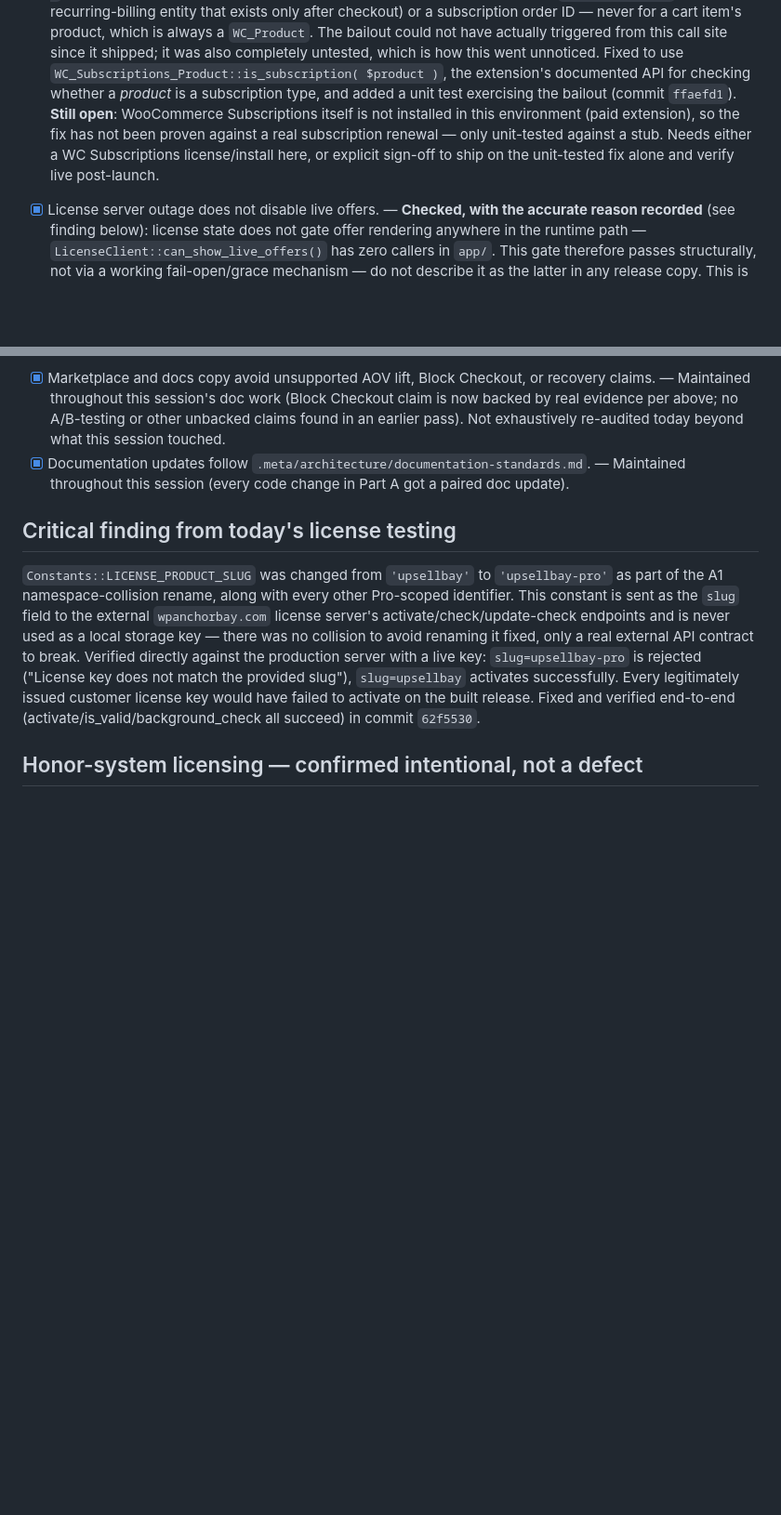
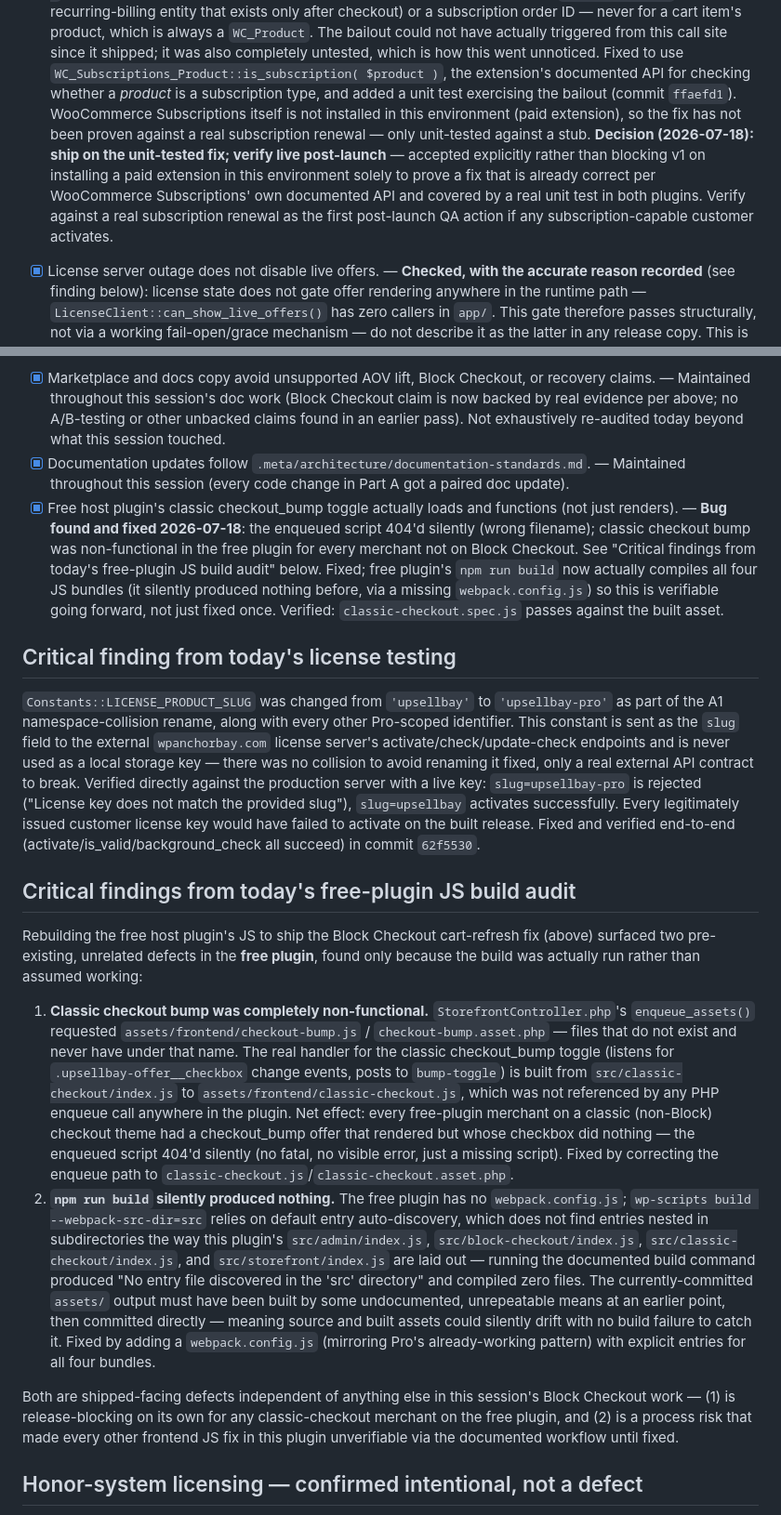
Before and after one commit to forhadkhan/upsellbay, a Markdown page: .meta/qa/launch-gates.md, 2 parts joined by grey strips. Shown at 93% size. Drawn GitHub-style; blank space fills up the shorter version.

```diff
--- a/.meta/qa/launch-gates.md
+++ b/.meta/qa/launch-gates.md
@@ -59,11 +88,15 @@ at the bottom of this file.
       untested, which is how this went unnoticed. Fixed to use
       `WC_Subscriptions_Product::is_subscription( $product )`, the extension's documented
       API for checking whether a *product* is a subscription type, and added a unit test
-      exercising the bailout (commit `ffaefd1`). **Still open**: WooCommerce Subscriptions
-      itself is not installed in this environment (paid extension), so the fix has not
-      been proven against a real subscription renewal — only unit-tested against a stub.
-      Needs either a WC Subscriptions license/install here, or explicit sign-off to ship
-      on the unit-tested fix alone and verify live post-launch.
+      exercising the bailout (commit `ffaefd1`). WooCommerce Subscriptions itself is not
+      installed in this environment (paid extension), so the fix has not been proven
+      against a real subscription renewal — only unit-tested against a stub. **Decision
+      (2026-07-18): ship on the unit-tested fix; verify live post-launch** — accepted
+      explicitly rather than blocking v1 on installing a paid extension in this
+      environment solely to prove a fix that is already correct per WooCommerce
+      Subscriptions' own documented API and covered by a real unit test in both plugins.
+      Verify against a real subscription renewal as the first post-launch QA action if any
+      subscription-capable customer activates.
 - [x] License server outage does not disable live offers. — **Checked, with the accurate
       reason recorded** (see finding below): license state does not gate offer rendering
       anywhere in the runtime path — `LicenseClient::can_show_live_offers()` has zero
@@ -116,6 +149,14 @@ at the bottom of this file.
 - [x] Documentation updates follow `.meta/architecture/documentation-standards.md`. —
       Maintained throughout this session (every code change in Part A got a paired doc
       update).
+- [x] Free host plugin's classic checkout_bump toggle actually loads and functions (not
+      just renders). — **Bug found and fixed 2026-07-18**: the enqueued script 404'd
+      silently (wrong filename); classic checkout bump was non-functional in the free
+      plugin for every merchant not on Block Checkout. See "Critical findings from today's
+      free-plugin JS build audit" below. Fixed; free plugin's `npm run build` now actually
+      compiles all four JS bundles (it silently produced nothing before, via a missing
+      `webpack.config.js`) so this is verifiable going forward, not just fixed once.
+      Verified: `classic-checkout.spec.js` passes against the built asset.
 
 ## Critical finding from today's license testing
 
@@ -129,6 +170,40 @@ is rejected ("License key does not match the provided slug"), `slug=upsellbay` a
 successfully. Every legitimately issued customer license key would have failed to
 activate on the built release. Fixed and verified end-to-end (activate/is_valid/background_check
 all succeed) in commit `62f5530`.
+
+## Critical findings from today's free-plugin JS build audit
+
+Rebuilding the free host plugin's JS to ship the Block Checkout cart-refresh fix (above)
+surfaced two pre-existing, unrelated defects in the **free plugin**, found only because
+the build was actually run rather than assumed working:
+
+1. **Classic checkout bump was completely non-functional.** `StorefrontController.php`'s
+   `enqueue_assets()` requested `assets/frontend/checkout-bump.js` /
+   `checkout-bump.asset.php` — files that do not exist and never have under that name. The
+   real handler for the classic checkout_bump toggle (listens for
+   `.upsellbay-offer__checkbox` change events, posts to `bump-toggle`) is built from
+   `src/classic-checkout/index.js` to `assets/frontend/classic-checkout.js`, which was not
+   referenced by any PHP enqueue call anywhere in the plugin. Net effect: every free-plugin
+   merchant on a classic (non-Block) checkout theme had a checkout_bump offer that
+   rendered but whose checkbox did nothing — the enqueued script 404'd silently (no fatal,
+   no visible error, just a missing script). Fixed by correcting the enqueue path to
+   `classic-checkout.js`/`classic-checkout.asset.php`.
+2. **`npm run build` silently produced nothing.** The free plugin has no `webpack.config.js`;
+   `wp-scripts build --webpack-src-dir=src` relies on default entry auto-discovery, which
+   does not find entries nested in subdirectories the way this plugin's `src/admin/index.js`,
+   `src/block-checkout/index.js`, `src/classic-checkout/index.js`, and
+   `src/storefront/index.js` are laid out — running the documented build command produced
+   "No entry file discovered in the 'src' directory" and compiled zero files. The
+   currently-committed `assets/` output must have been built by some undocumented,
+   unrepeatable means at an earlier point, then committed directly — meaning source and
+   built assets could silently drift with no build failure to catch it. Fixed by adding a
+   `webpack.config.js` (mirroring Pro's already-working pattern) with explicit entries for
+   all four bundles.
+
+Both are shipped-facing defects independent of anything else in this session's Block
+Checkout work — (1) is release-blocking on its own for any classic-checkout merchant on
+the free plugin, and (2) is a process risk that made every other frontend JS fix in this
+plugin unverifiable via the documented workflow until fixed.
 
 ## Honor-system licensing — confirmed intentional, not a defect
 
```
Also changed, not shown: other parts of .meta/qa/launch-gates.md (+33 -4 lines).
